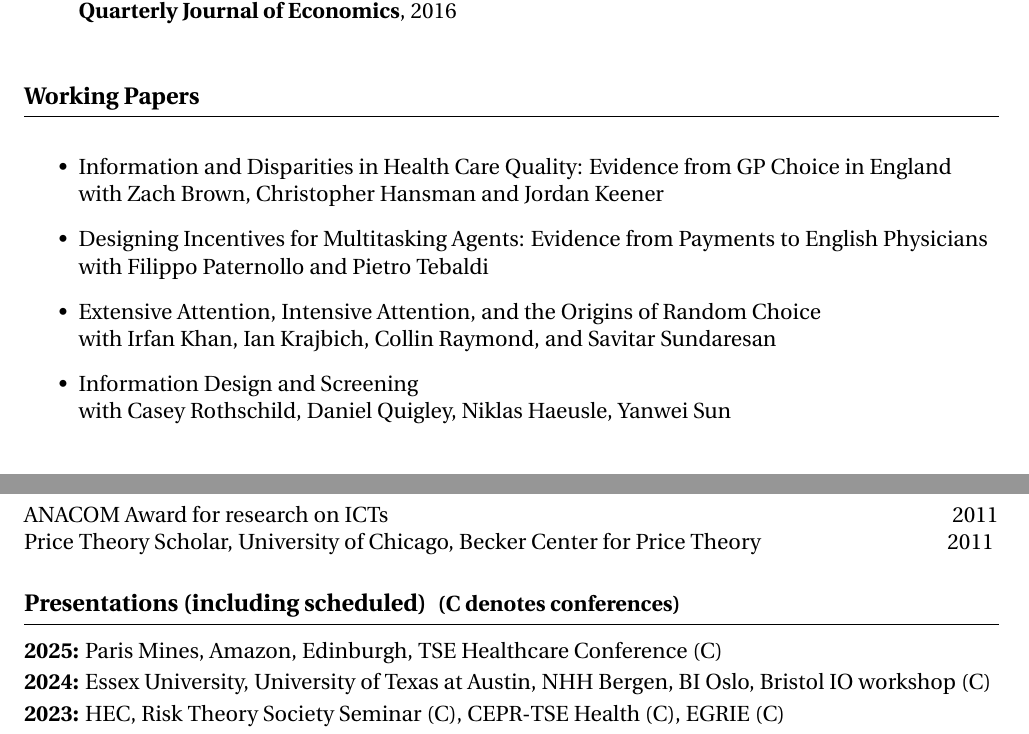
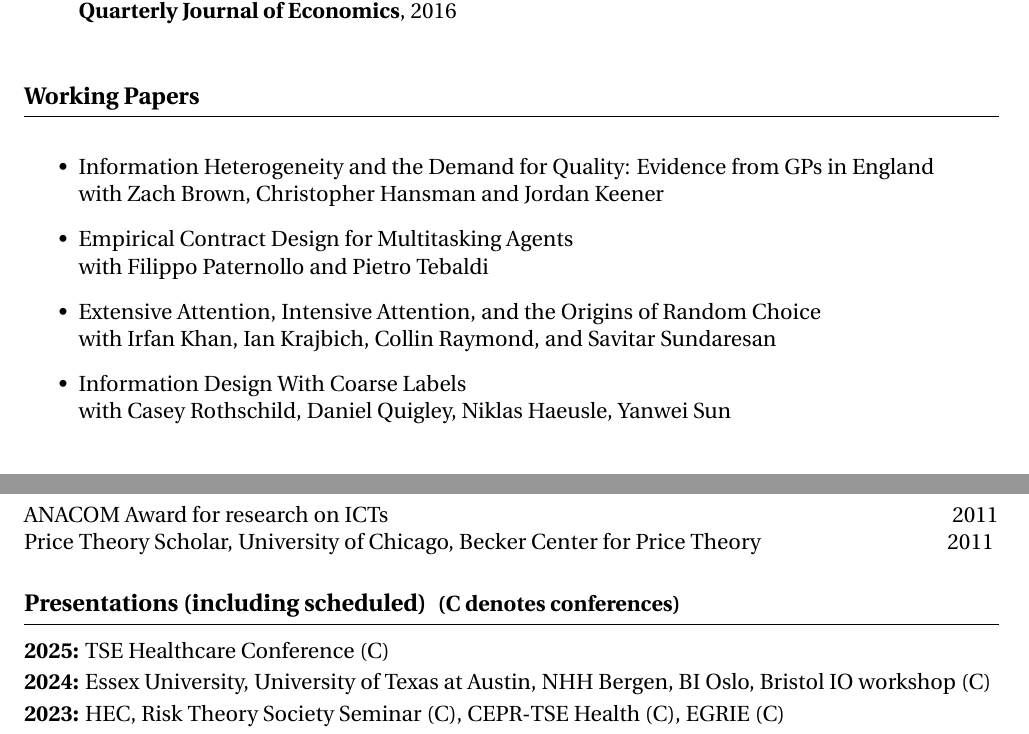
Before and after one commit to andreveiga2/andreveiga2.github.io, a LaTeX CV (Veiga_CV.tex): two parts of pages 2 and 3 of 4, joined at a grey line, cut so that both start at the same text. Compiled offline with pdfLaTeX.

Commit message:
updated cv

```diff
--- a/Veiga_CV.tex
+++ b/Veiga_CV.tex
@@ -148,16 +148,16 @@ with E. Glen Weyl \\
 %%%%%%%%%%%%%%  Working Papers
 \begin{rSection}{Working Papers}
 \begin{itemize}
-  \item Information and Disparities in Health Care Quality: Evidence from GP Choice in England \\
+  \item Information Heterogeneity and the Demand for Quality: Evidence from GPs in England \\
   with Zach Brown, Christopher Hansman and Jordan Keener
 
-  \item Designing Incentives for Multitasking Agents: Evidence from Payments to English Physicians \\
+  \item Empirical Contract Design for Multitasking Agents \\
   with Filippo Paternollo and Pietro Tebaldi
 
   \item Extensive Attention, Intensive Attention, and the Origins of Random Choice \\
   with Irfan Khan, Ian Krajbich, Collin Raymond, and Savitar Sundaresan
 
-  \item Information Design and Screening \\
+  \item Information Design With Coarse Labels \\
   with Casey Rothschild, Daniel Quigley, Niklas Haeusle, Yanwei Sun
 \end{itemize}
 \end{rSection}
@@ -198,8 +198,9 @@ Price Theory Scholar, University of Chicago, Becker Center for Price Theory \hfi
 \end{rSection}
 
 %%%%%%%%%%%%%%  Presentations
+% Paris Mines, Amazon, Edinburgh,
 \begin{rSection}{Presentations (including scheduled) \normalsize\;(C denotes conferences)}
-\textbf{2025:} Paris Mines, Amazon, Edinburgh, TSE Healthcare Conference (C) \\[0.2em]
+\textbf{2025:} TSE Healthcare Conference (C) \\[0.2em]
 \textbf{2024:} Essex University, University of Texas at Austin, NHH Bergen, BI Oslo, Bristol IO workshop (C) \\[0.2em]
 \textbf{2023:} HEC, Risk Theory Society Seminar (C), CEPR-TSE Health (C), EGRIE (C) \\[0.2em]
 \textbf{2022:} Manheim University, UC Irvine \\[0.2em]
```
Also changed, not shown: Veiga_CV.pdf, 5 other files.
